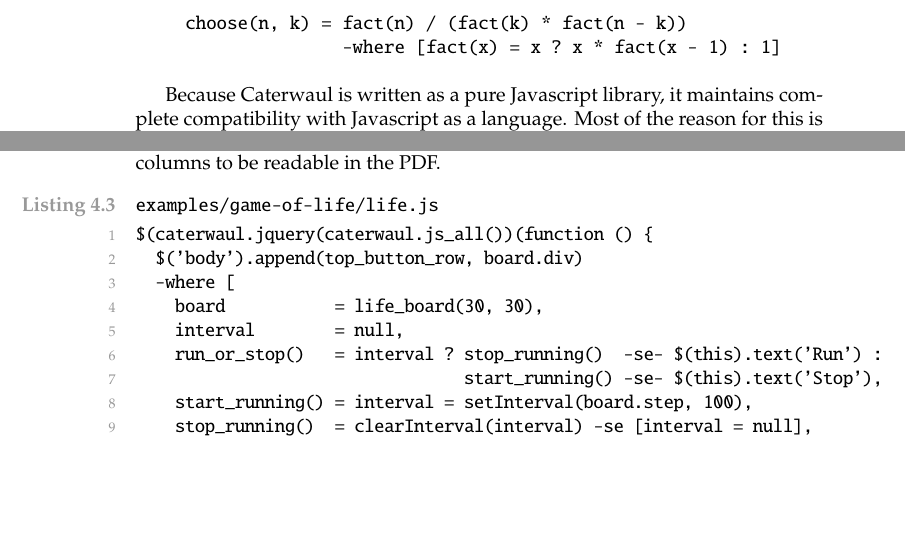
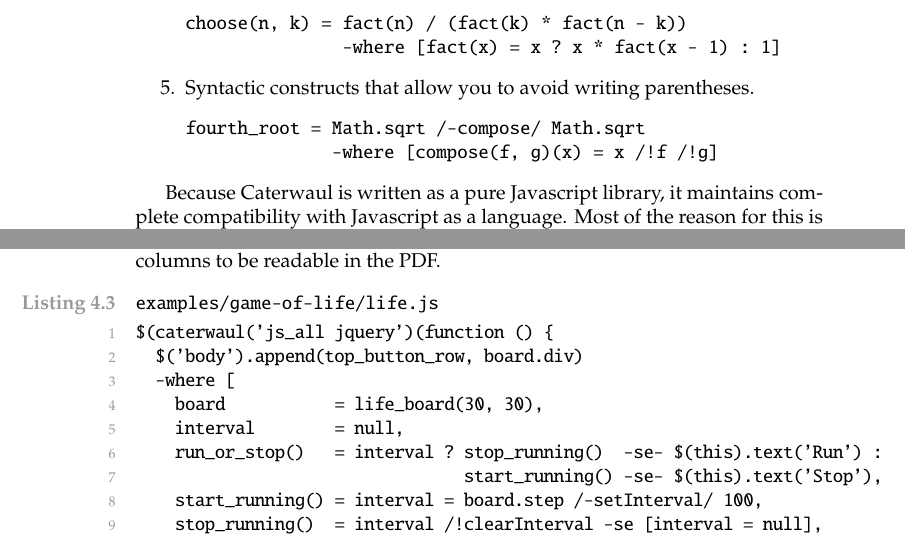
Before and after one commit to spencertipping/caterwaul, a LaTeX problem sheet (doc/caterwaul-by-example.tex): two parts of pages 4 and 15 of 26, joined at a grey line, cut so that both start at the same text, the shorter picture padded with empty space. Compiled offline with pdfLaTeX.

Commit message:
Updated examples to use Caterwaul 1.1.5 features

```diff
--- a/doc/caterwaul-by-example.tex
+++ b/doc/caterwaul-by-example.tex
@@ -63,6 +63,12 @@ error(message)      = log('ERROR', message)
 \begin{verbatim}
 choose(n, k) = fact(n) / (fact(k) * fact(n - k))
                -where [fact(x) = x ? x * fact(x - 1) : 1]
+\end{verbatim}
+
+\item{Syntactic constructs that allow you to avoid writing parentheses.}
+\begin{verbatim}
+fourth_root = Math.sqrt /-compose/ Math.sqrt
+              -where [compose(f, g)(x) = x /!f /!g]
 \end{verbatim}
 \end{enumerate}
 
@@ -487,15 +493,15 @@ integrate(f, a, b, h) = n[a, b, h] /[0][x0 + f(x)] -seq -re- it * h
     the left margin relatively clean by moving lower-level details off to the right.) However, this code is wrapped at under 100 columns to be readable in the PDF.
 
 \lstset{caption={examples/game-of-life/life.js},name={examples/game-of-life/life.js}}\begin{resourcecode}
-$(caterwaul.jquery(caterwaul.js_all())(function () {
+$(caterwaul('js_all jquery')(function () {
   $('body').append(top_button_row, board.div)
   -where [
     board           = life_board(30, 30),
     interval        = null,
     run_or_stop()   = interval ? stop_running()  -se- $(this).text('Run') :
                                  start_running() -se- $(this).text('Stop'),
-    start_running() = interval = setInterval(board.step, 100),
-    stop_running()  = clearInterval(interval) -se [interval = null],
+    start_running() = interval = board.step /-setInterval/ 100,
+    stop_running()  = interval /!clearInterval -se [interval = null],
     top_button_row  = jquery in div(
                         button.step('Step') /click(board.step),
                         button.run('Run')   /click(run_or_stop))]
```
Also changed, not shown: doc/caterwaul-by-example.pdf, doc/caterwaul-by-example.tex (16 more changed lines), 4 other files.
